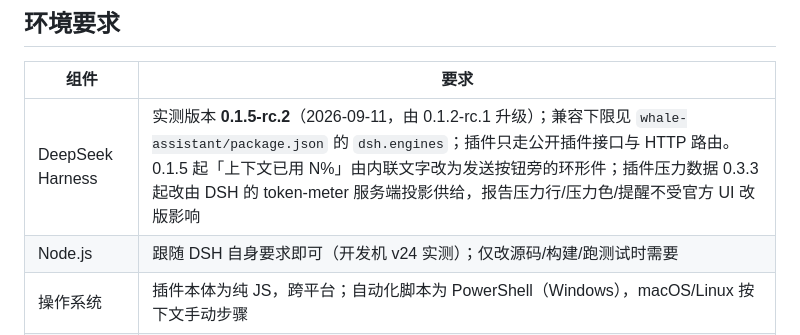
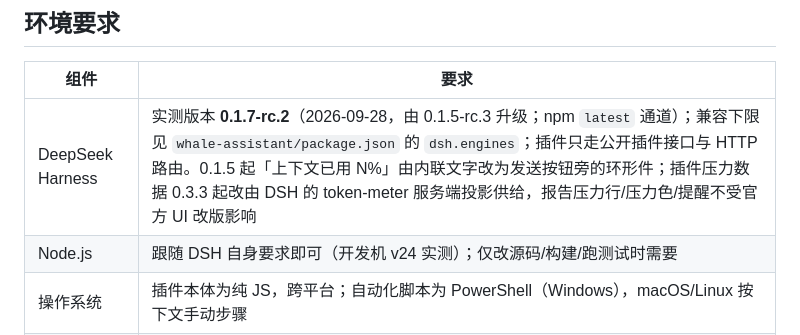
Before and after one commit to LengMu-Cloud/dsh-whale-assistant, a Markdown page: README.md, the part around the change. GitHub-like rendering.

Commit message:
docs: engine 0.1.7-rc.2 verified (B-1)

```diff
--- a/README.md
+++ b/README.md
@@ -37,7 +37,7 @@
 
 | 组件 | 要求 |
 |---|---|
-| DeepSeek Harness | 实测版本 **0.1.5-rc.2**（2026-09-11，由 0.1.2-rc.1 升级）；兼容下限见 `whale-assistant/package.json` 的 `dsh.engines`；插件只走公开插件接口与 HTTP 路由。0.1.5 起「上下文已用 N%」由内联文字改为发送按钮旁的环形件；插件压力数据 0.3.3 起改由 DSH 的 token-meter 服务端投影供给，报告压力行/压力色/提醒不受官方 UI 改版影响 |
+| DeepSeek Harness | 实测版本 **0.1.7-rc.2**（2026-09-28，由 0.1.5-rc.3 升级；npm `latest` 通道）；兼容下限见 `whale-assistant/package.json` 的 `dsh.engines`；插件只走公开插件接口与 HTTP 路由。0.1.5 起「上下文已用 N%」由内联文字改为发送按钮旁的环形件；插件压力数据 0.3.3 起改由 DSH 的 token-meter 服务端投影供给，报告压力行/压力色/提醒不受官方 UI 改版影响 |
 | Node.js | 跟随 DSH 自身要求即可（开发机 v24 实测）；仅改源码/构建/跑测试时需要 |
 | 操作系统 | 插件本体为纯 JS，跨平台；自动化脚本为 PowerShell（Windows），macOS/Linux 按下文手动步骤 |
 | 运行载体 | 任意现代浏览器；Electron 桌面壳为可选增强 |
```
